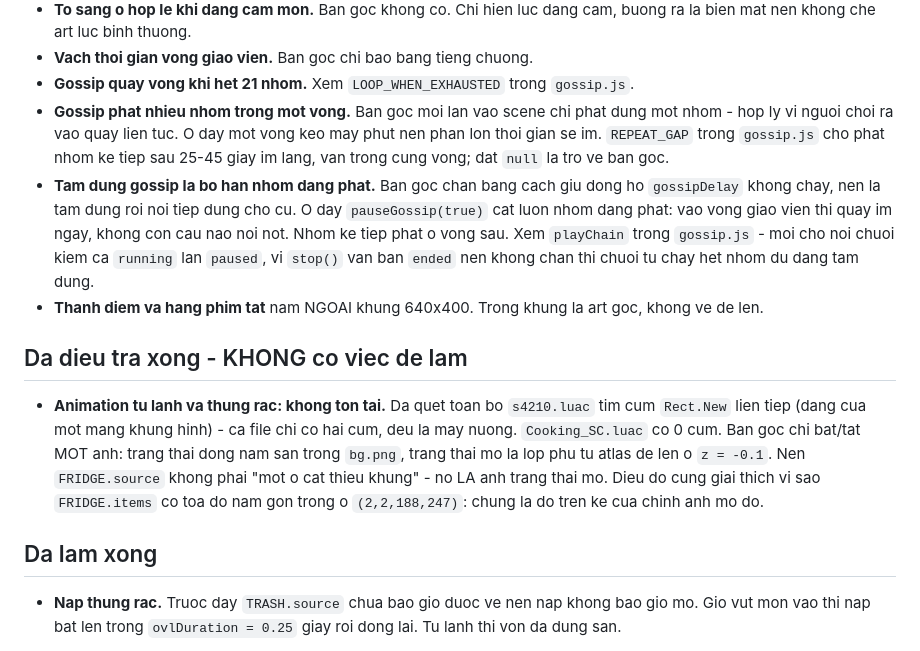
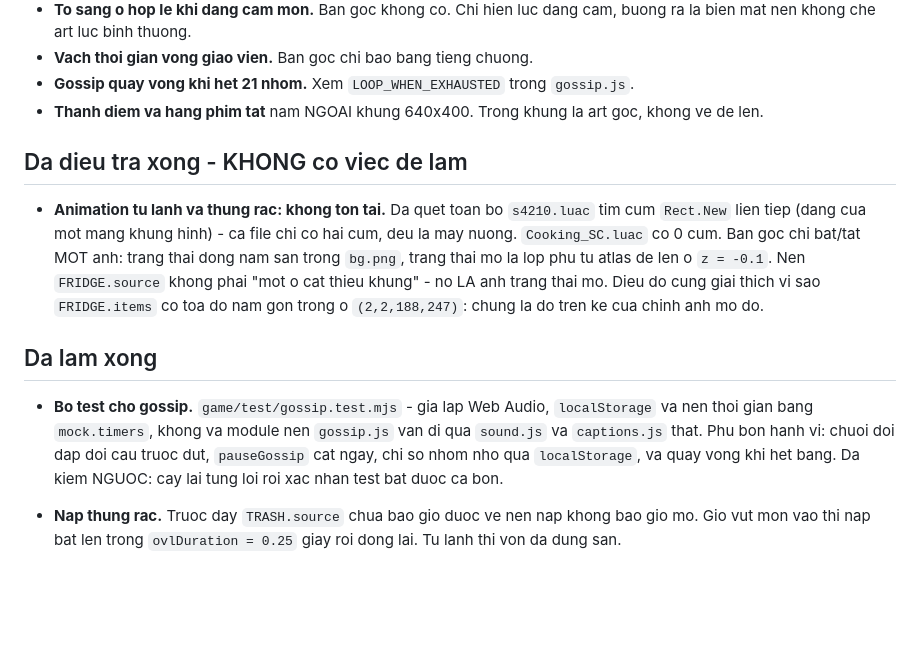
Before and after one commit to AnhDuc-creator/snack-shop-boss, a Markdown page: docs/backlog.md, the part around the change. Drawn GitHub-style; blank space fills up the shorter version.

```diff
--- a/docs/backlog.md
+++ b/docs/backlog.md
@@ -41,16 +41,6 @@ Ghi ra day de sau nay khong ai "sua nham" lai.
   buong ra la bien mat nen khong che art luc binh thuong.
 - **Vach thoi gian vong giao vien.** Ban goc chi bao bang tieng chuong.
 - **Gossip quay vong khi het 21 nhom.** Xem `LOOP_WHEN_EXHAUSTED` trong `gossip.js`.
-- **Gossip phat nhieu nhom trong mot vong.** Ban goc moi lan vao scene chi phat dung
-  mot nhom - hop ly vi nguoi choi ra vao quay lien tuc. O day mot vong keo may phut
-  nen phan lon thoi gian se im. `REPEAT_GAP` trong `gossip.js` cho phat nhom ke tiep
-  sau 25-45 giay im lang, van trong cung vong; dat `null` la tro ve ban goc.
-- **Tam dung gossip la bo han nhom dang phat.** Ban goc chan bang cach giu dong ho
-  `gossipDelay` khong chay, nen la tam dung roi noi tiep dung cho cu. O day
-  `pauseGossip(true)` cat luon nhom dang phat: vao vong giao vien thi quay im ngay,
-  khong con cau nao noi not. Nhom ke tiep phat o vong sau. Xem `playChain` trong
-  `gossip.js` - moi cho noi chuoi kiem ca `running` lan `paused`, vi `stop()` van
-  ban `ended` nen khong chan thi chuoi tu chay het nhom du dang tam dung.
 - **Thanh diem va hang phim tat** nam NGOAI khung 640x400. Trong khung la art goc,
   khong ve de len.
 
@@ -66,6 +56,13 @@ Ghi ra day de sau nay khong ai "sua nham" lai.
   `(2,2,188,247)`: chung la do tren ke cua chinh anh mo do.
 
 ## Da lam xong
+
+- **Bo test cho gossip.** `game/test/gossip.test.mjs` - gia lap Web Audio,
+  `localStorage` va nen thoi gian bang `mock.timers`, khong va module nen
+  `gossip.js` van di qua `sound.js` va `captions.js` that.
+  Phu bon hanh vi: chuoi doi dap doi cau truoc dut, `pauseGossip` cat ngay,
+  chi so nhom nho qua `localStorage`, va quay vong khi het bang.
+  Da kiem NGUOC: cay lai tung loi roi xac nhan test bat duoc ca bon.
 
 - **Nap thung rac.** Truoc day `TRASH.source` chua bao gio duoc ve nen nap khong
   bao gio mo. Gio vut mon vao thi nap bat len trong `ovlDuration = 0.25` giay
```
Also changed, not shown: CLAUDE.md (+7 -2 lines), README.md (+15 -16 lines).
